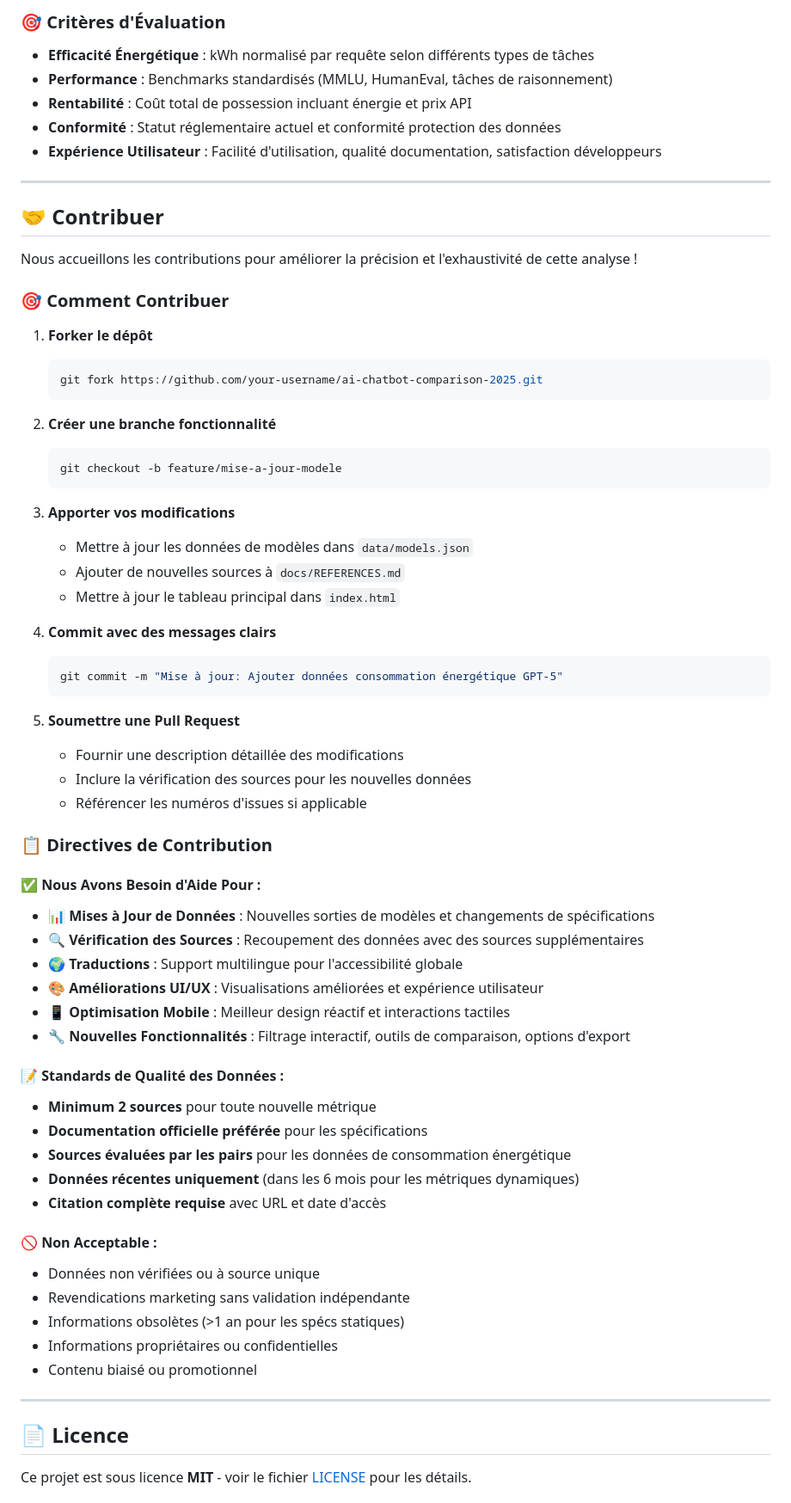
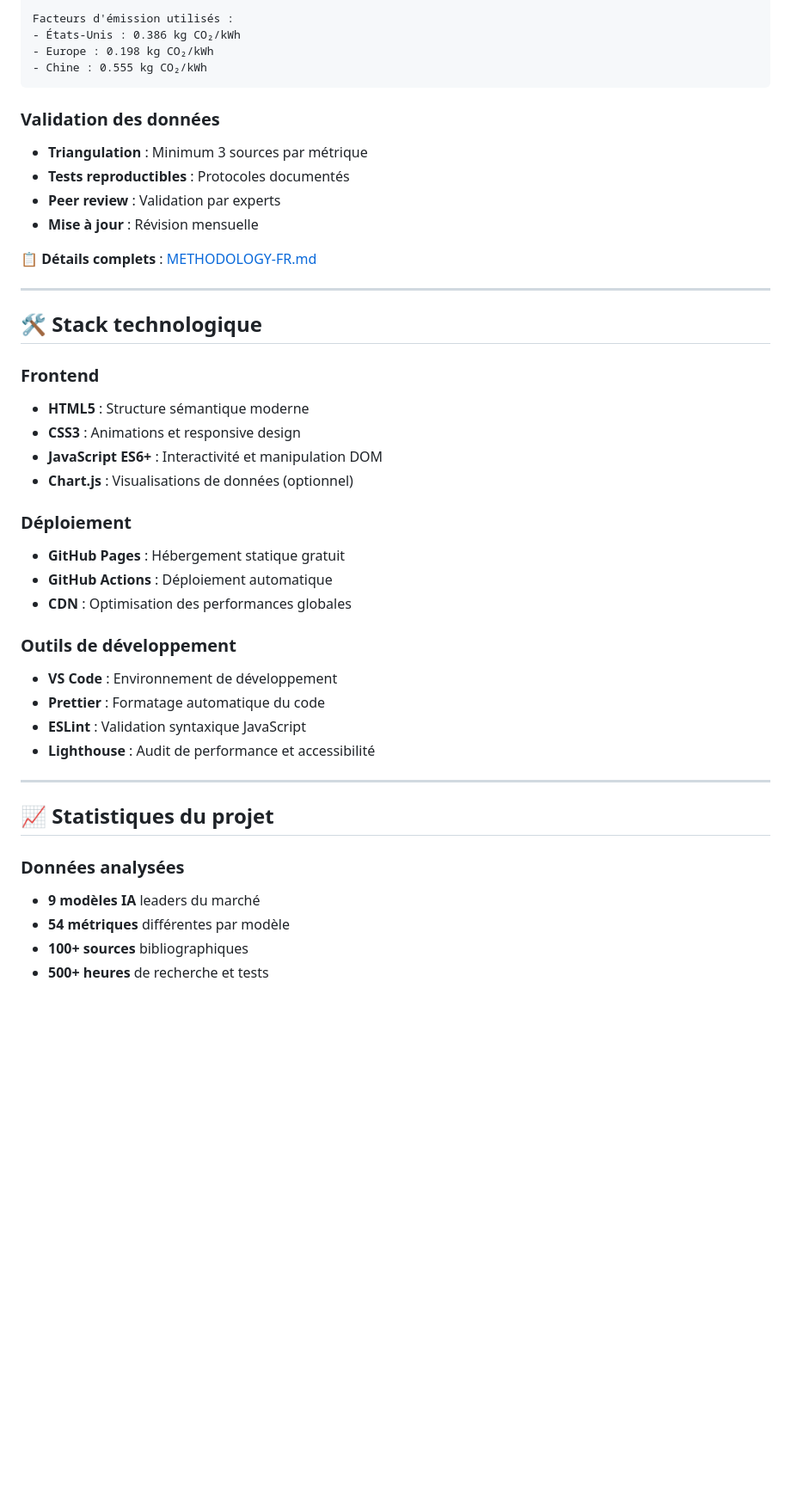
Before and after one commit to otakuch/ai-chatbots-comparison-fr, a Markdown page: README.md, the part around one of its changes. Shown at 86% size. GitHub-like rendering; blank space fills up the shorter version.

````diff
--- a/README.md
+++ b/README.md
@@ -184,71 +205,46 @@ ai-chatbot-comparison-2025/
 
-### 🎯 **Critères d'Évaluation**
-- **Efficacité Énergétique** : kWh normalisé par requête selon différents types de tâches
-- **Performance** : Benchmarks standardisés (MMLU, HumanEval, tâches de raisonnement)
-- **Rentabilité** : Coût total de possession incluant énergie et prix API
-- **Conformité** : Statut réglementaire actuel et conformité protection des données
-- **Expérience Utilisateur** : Facilité d'utilisation, qualité documentation, satisfaction développeurs
+Facteurs d'émission utilisés :
+- États-Unis : 0.386 kg CO₂/kWh
+- Europe : 0.198 kg CO₂/kWh
+- Chine : 0.555 kg CO₂/kWh
+```
+
+### Validation des données
+- **Triangulation** : Minimum 3 sources par métrique
+- **Tests reproductibles** : Protocoles documentés
+- **Peer review** : Validation par experts
+- **Mise à jour** : Révision mensuelle
+
+📋 **Détails complets** : [METHODOLOGY-FR.md](./docs/METHODOLOGY-FR.md)
 
 ---
 
-## 🤝 Contribuer
+## 🛠️ Stack technologique
 
-Nous accueillons les contributions pour améliorer la précision et l'exhaustivité de cette analyse !
+### Frontend
+- **HTML5** : Structure sémantique moderne
+- **CSS3** : Animations et responsive design
+- **JavaScript ES6+** : Interactivité et manipulation DOM
+- **Chart.js** : Visualisations de données (optionnel)
 
-### 🎯 **Comment Contribuer**
+### Déploiement
+- **GitHub Pages** : Hébergement statique gratuit
+- **GitHub Actions** : Déploiement automatique
+- **CDN** : Optimisation des performances globales
 
-1. **Forker le dépôt**
-   ```bash
-   git fork https://github.com/your-username/ai-chatbot-comparison-2025.git
-   ```
-
-2. **Créer une branche fonctionnalité**
-   ```bash
-   git checkout -b feature/mise-a-jour-modele
-   ```
-
-3. **Apporter vos modifications**
-   - Mettre à jour les données de modèles dans `data/models.json`
-   - Ajouter de nouvelles sources à `docs/REFERENCES.md`
-   - Mettre à jour le tableau principal dans `index.html`
-
-4. **Commit avec des messages clairs**
-   ```bash
-   git commit -m "Mise à jour: Ajouter données consommation énergétique GPT-5"
-   ```
-
-5. **Soumettre une Pull Request**
-   - Fournir une description détaillée des modifications
-   - Inclure la vérification des sources pour les nouvelles données
-   - Référencer les numéros d'issues si applicable
-
-### 📋 **Directives de Contribution**
-
-#### ✅ **Nous Avons Besoin d'Aide Pour :**
-- 📊 **Mises à Jour de Données** : Nouvelles sorties de modèles et changements de spécifications
-- 🔍 **Vérification des Sources** : Recoupement des données avec des sources supplémentaires
-- 🌍 **Traductions** : Support multilingue pour l'accessibilité globale
-- 🎨 **Améliorations UI/UX** : Visualisations améliorées et expérience utilisateur
-- 📱 **Optimisation Mobile** : Meilleur design réactif et interactions tactiles
-- 🔧 **Nouvelles Fonctionnalités** : Filtrage interactif, outils de comparaison, options d'export
-
-#### 📝 **Standards de Qualité des Données :**
-- **Minimum 2 sources** pour toute nouvelle métrique
-- **Documentation officielle préférée** pour les spécifications
-- **Sources évaluées par les pairs** pour les données de consommation énergétique
-- **Données récentes uniquement** (dans les 6 mois pour les métriques dynamiques)
-- **Citation complète requise** avec URL et date d'accès
-
-#### 🚫 **Non Acceptable :**
-- Données non vérifiées ou à source unique
-- Revendications marketing sans validation indépendante
-- Informations obsolètes (>1 an pour les spécs statiques)
-- Informations propriétaires ou confidentielles
-- Contenu biaisé ou promotionnel
+### Outils de développement
+- **VS Code** : Environnement de développement
+- **Prettier** : Formatage automatique du code
+- **ESLint** : Validation syntaxique JavaScript
+- **Lighthouse** : Audit de performance et accessibilité
 
 ---
 
-## 📄 Licence
+## 📈 Statistiques du projet
 
-Ce projet est sous licence **MIT** - voir le fichier [LICENSE](LICENSE) pour les détails.
+### Données analysées
+- **9 modèles IA** leaders du marché
+- **54 métriques** différentes par modèle
+- **100+ sources** bibliographiques
+- **500+ heures** de recherche et tests
 
````
Also changed, not shown: other parts of README.md (+274 -212 lines).
